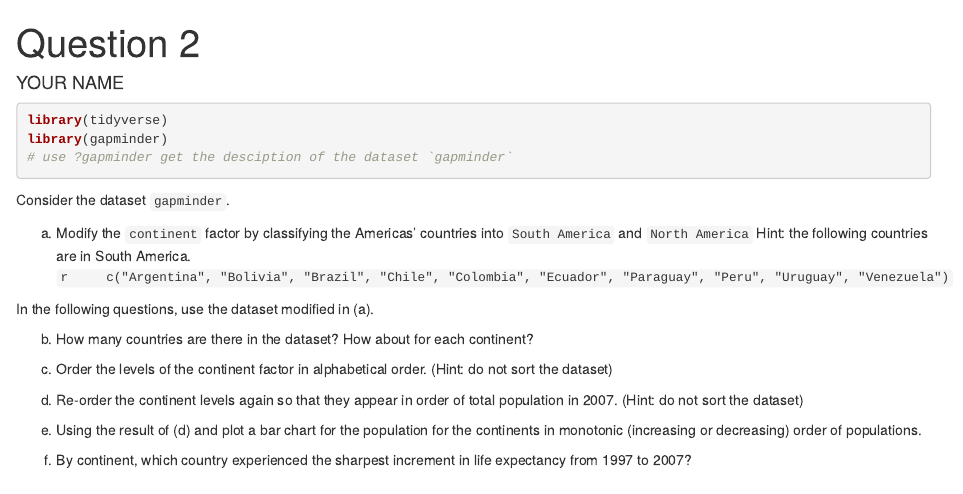
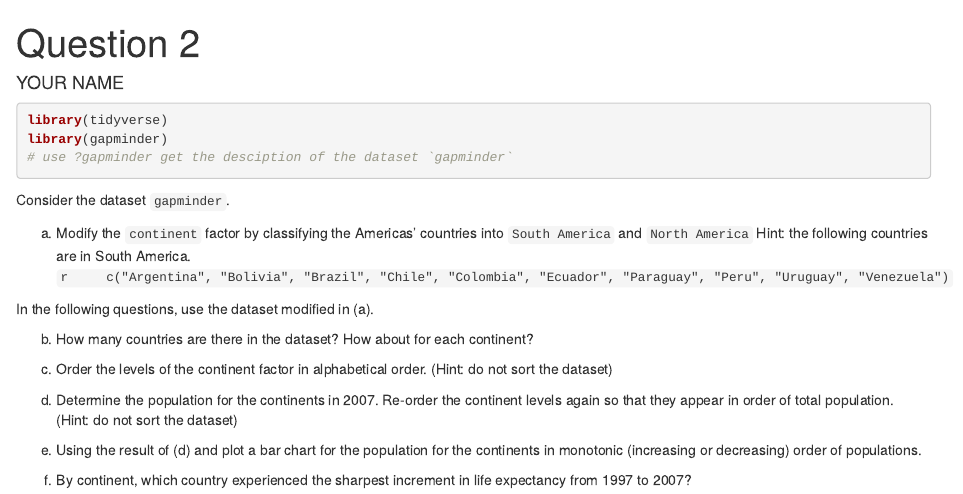
Before and after one commit to osivasan/sta141b-assignment-2, an R Markdown document (question2.Rmd): the page in a window 1100 px wide, from its top. Rendered offline with R 4.5, knitr and Pandoc, with nearby package versions; the gapminder table comes from the copy in Python's plotly package.

Commit message:
clarify q2d

```diff
--- a/question2.Rmd
+++ b/question2.Rmd
@@ -30,7 +30,7 @@ In the following questions, use the dataset modified in (a).
 
 
 
-(d) Re-order the continent levels again so that they appear in order of total population in 2007. (Hint: do not sort the dataset)
+(d) Determine the population for the continents in 2007. Re-order the continent levels again so that they appear in order of total population. (Hint: do not sort the dataset)
 
 
 
```
